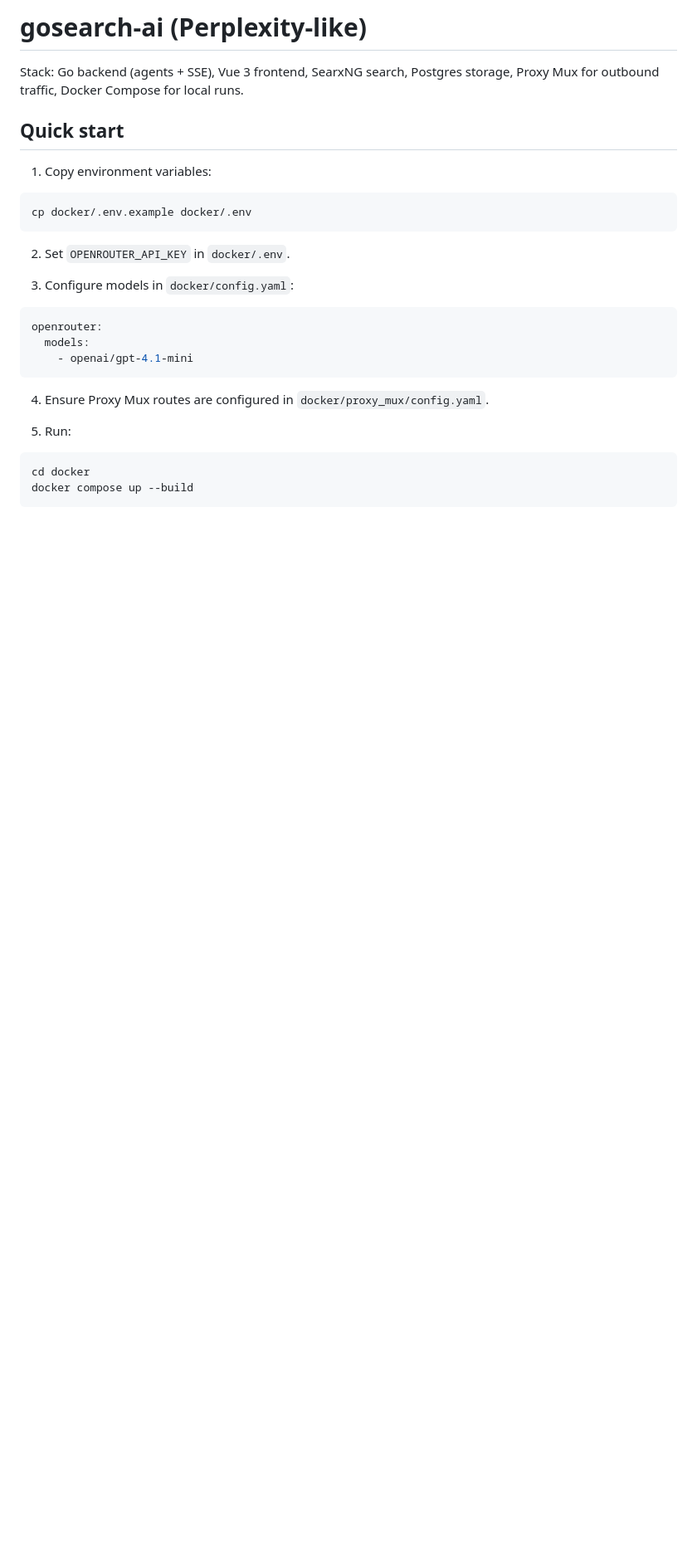
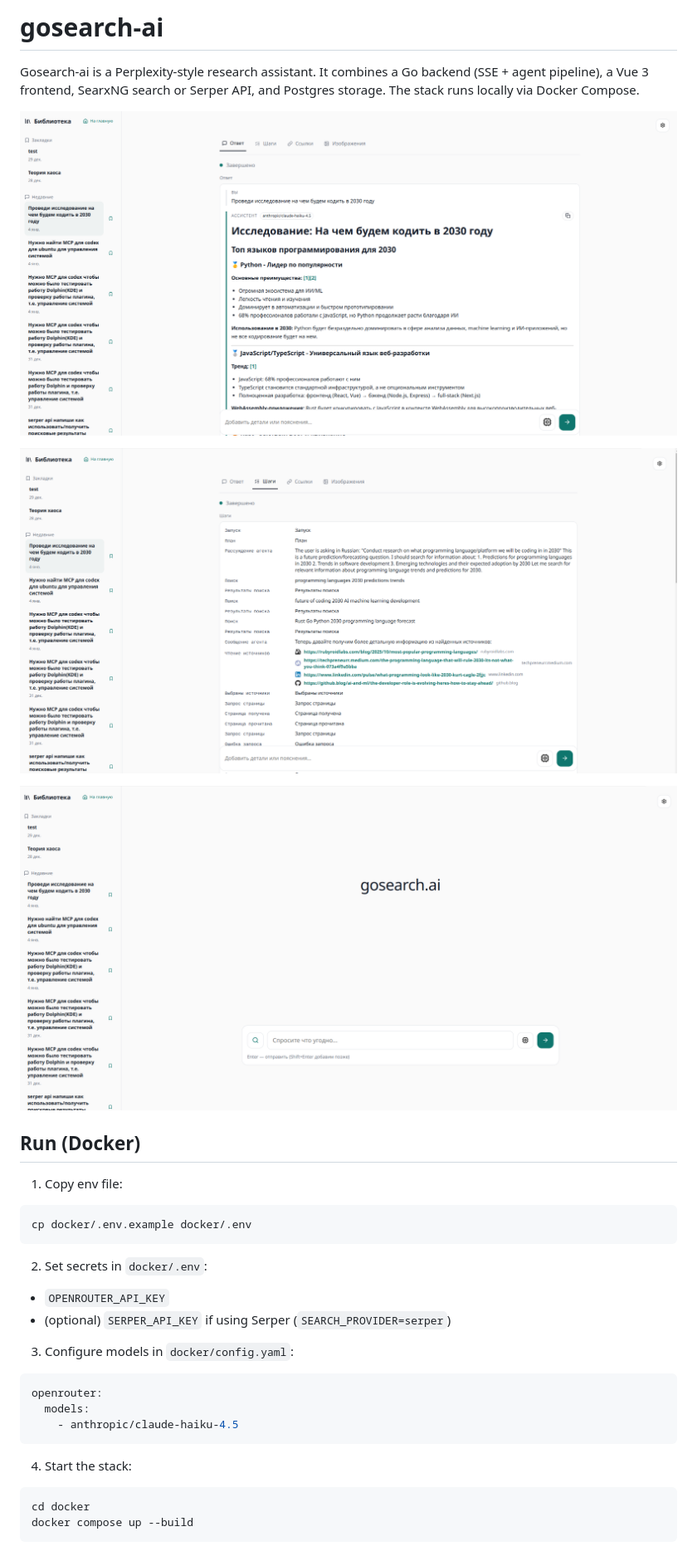
Before and after one commit to hightemp/gosearch-ai, a Markdown page: README.md, the part around one of its changes. Shown at 83% size. Drawn GitHub-style; pictures changed too: screenshots/2026-01-04_15-14.png (added), screenshots/2026-01-04_15-14_1.png (added), screenshots/2026-01-04_15-27.png (added); blank space fills up the shorter version.

````diff
--- a/README.md
+++ b/README.md
@@ -1,28 +1,35 @@
-# gosearch-ai (Perplexity-like)
+# gosearch-ai
 
-Stack: Go backend (agents + SSE), Vue 3 frontend, SearxNG search, Postgres storage, Proxy Mux for outbound traffic, Docker Compose for local runs.
+Gosearch-ai is a Perplexity-style research assistant. It combines a Go backend (SSE + agent pipeline), a Vue 3 frontend, SearxNG search or Serper API, and Postgres storage. The stack runs locally via Docker Compose.
 
-## Quick start
+![](screenshots/2026-01-04_15-14.png)
 
-1) Copy environment variables:
+![](screenshots/2026-01-04_15-14_1.png)
+
+![](screenshots/2026-01-04_15-27.png)
+
+## Run (Docker)
+
+1) Copy env file:
 
 ```bash
 cp docker/.env.example docker/.env
 ```
 
-2) Set `OPENROUTER_API_KEY` in `docker/.env`.
+2) Set secrets in `docker/.env`:
+
+- `OPENROUTER_API_KEY`
+- (optional) `SERPER_API_KEY` if using Serper (`SEARCH_PROVIDER=serper`)
 
 3) Configure models in `docker/config.yaml`:
 
 ```yaml
 openrouter:
   models:
-    - openai/gpt-4.1-mini
+    - anthropic/claude-haiku-4.5
 ```
 
-4) Ensure Proxy Mux routes are configured in `docker/proxy_mux/config.yaml`.
-
-5) Run:
+4) Start the stack:
 
 ```bash
 cd docker
````
Also changed, not shown: other parts of README.md (+31 -2 lines), screenshots/perplexity_screenshot_1.png (deleted), screenshots/perplexity_screenshot_2.png (deleted), screenshots/perplexity_screenshot_3.png (deleted).
